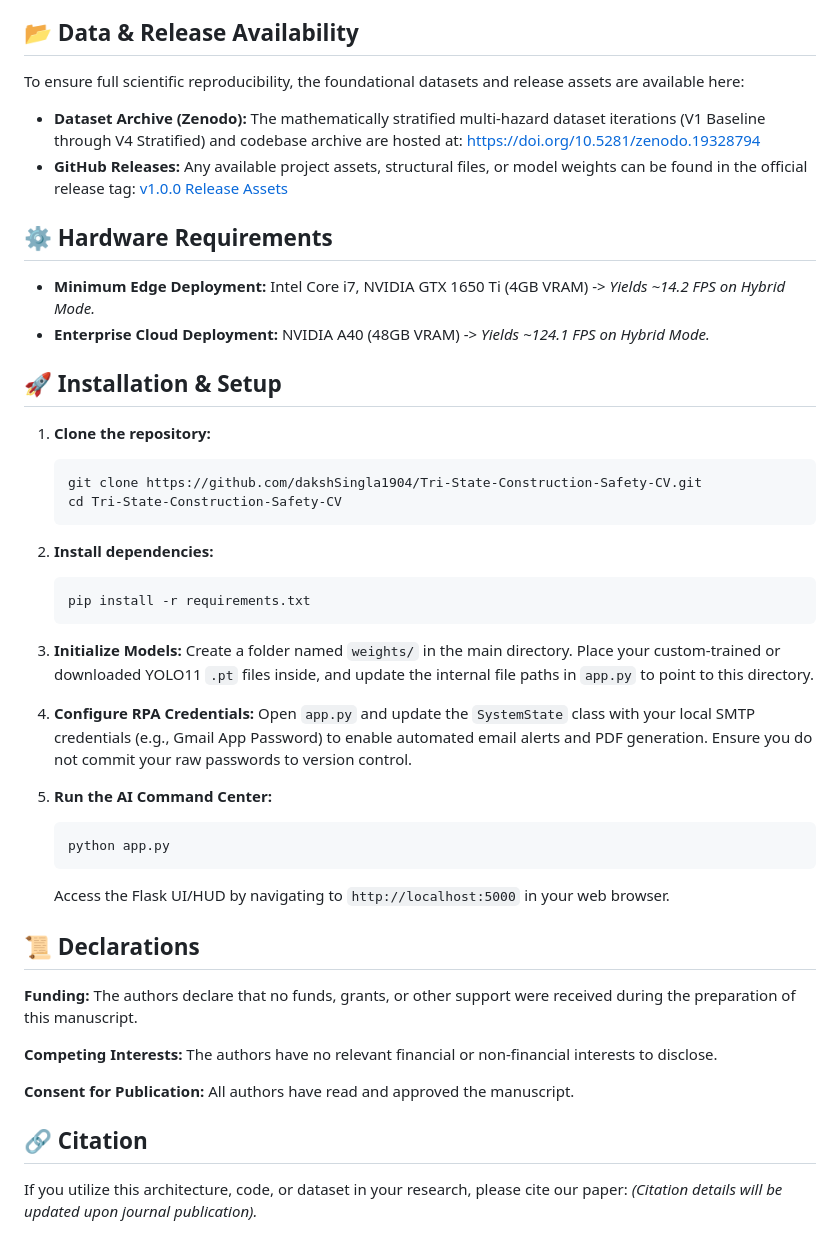
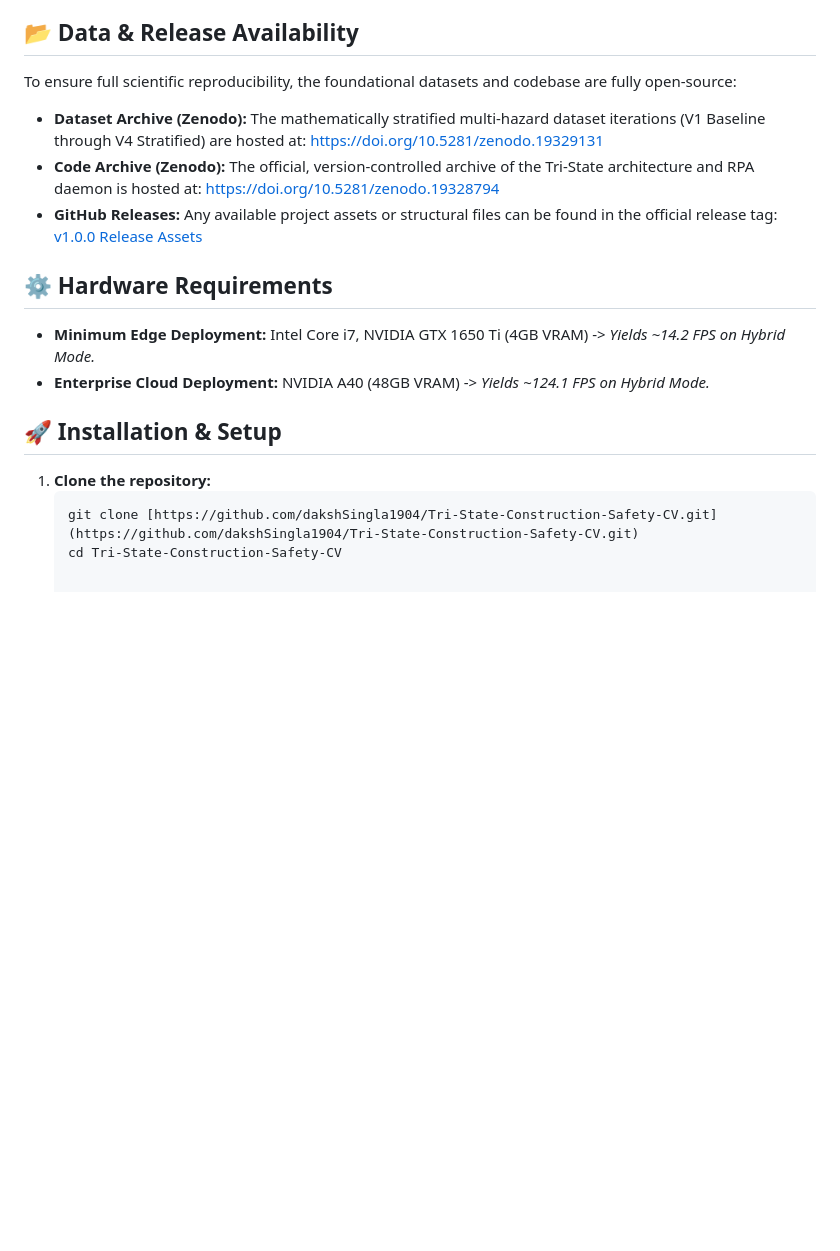
Before and after one commit to dakshSingla1904/Tri-State-Construction-Safety-CV, a Markdown page: README.md, the part around one of its changes. Drawn GitHub-style; blank space fills up the shorter version.

````diff
--- a/README.md
+++ b/README.md
@@ -19,9 +20,10 @@ By engineering a deterministically stratified dataset, the system dynamically ro
 * **Asynchronous RPA Matrix:** A decoupled SMTP daemon that fires zero-latency life-safety alerts (Falls) and generates automated Shift-End PDF Audit digests without dropping GPU inference frames.
 
 ## 📂 Data & Release Availability
-To ensure full scientific reproducibility, the foundational datasets and release assets are available here:
-* **Dataset Archive (Zenodo):** The mathematically stratified multi-hazard dataset iterations (V1 Baseline through V4 Stratified) and codebase archive are hosted at: [https://doi.org/10.5281/zenodo.19328794](https://doi.org/10.5281/zenodo.19328794)
-* **GitHub Releases:** Any available project assets, structural files, or model weights can be found in the official release tag: [v1.0.0 Release Assets](https://github.com/dakshSingla1904/Tri-State-Construction-Safety-CV/releases/tag/new)
+To ensure full scientific reproducibility, the foundational datasets and codebase are fully open-source:
+* **Dataset Archive (Zenodo):** The mathematically stratified multi-hazard dataset iterations (V1 Baseline through V4 Stratified) are hosted at: [https://doi.org/10.5281/zenodo.19329131](https://doi.org/10.5281/zenodo.19329131)
+* **Code Archive (Zenodo):** The official, version-controlled archive of the Tri-State architecture and RPA daemon is hosted at: [https://doi.org/10.5281/zenodo.19328794](https://doi.org/10.5281/zenodo.19328794)
+* **GitHub Releases:** Any available project assets or structural files can be found in the official release tag: [v1.0.0 Release Assets](https://github.com/dakshSingla1904/Tri-State-Construction-Safety-CV/releases/tag/new)
 
 ## ⚙️ Hardware Requirements
 * **Minimum Edge Deployment:** Intel Core i7, NVIDIA GTX 1650 Ti (4GB VRAM) -> *Yields ~14.2 FPS on Hybrid Mode.*
@@ -31,34 +33,5 @@ To ensure full scientific reproducibility, the foundational datasets and release
 
 1. **Clone the repository:**
    ```bash
-   git clone https://github.com/dakshSingla1904/Tri-State-Construction-Safety-CV.git
+   git clone [https://github.com/dakshSingla1904/Tri-State-Construction-Safety-CV.git](https://github.com/dakshSingla1904/Tri-State-Construction-Safety-CV.git)
    cd Tri-State-Construction-Safety-CV
-   ```
-
-2. **Install dependencies:**
-   ```bash
-   pip install -r requirements.txt
-   ```
-
-3. **Initialize Models:**
-   Create a folder named `weights/` in the main directory. Place your custom-trained or downloaded YOLO11 `.pt` files inside, and update the internal file paths in `app.py` to point to this directory.
-
-4. **Configure RPA Credentials:**
-   Open `app.py` and update the `SystemState` class with your local SMTP credentials (e.g., Gmail App Password) to enable automated email alerts and PDF generation. Ensure you do not commit your raw passwords to version control.
-
-5. **Run the AI Command Center:**
-   ```bash
-   python app.py
-   ```
-   Access the Flask UI/HUD by navigating to `http://localhost:5000` in your web browser.
-
-## 📜 Declarations
-**Funding:** The authors declare that no funds, grants, or other support were received during the preparation of this manuscript.
-
-**Competing Interests:** The authors have no relevant financial or non-financial interests to disclose.
-
-**Consent for Publication:** All authors have read and approved the manuscript.
-
-## 🔗 Citation
-If you utilize this architecture, code, or dataset in your research, please cite our paper:
-*(Citation details will be updated upon journal publication).*
````
Also changed, not shown: other parts of README.md (+2 -1 lines).
